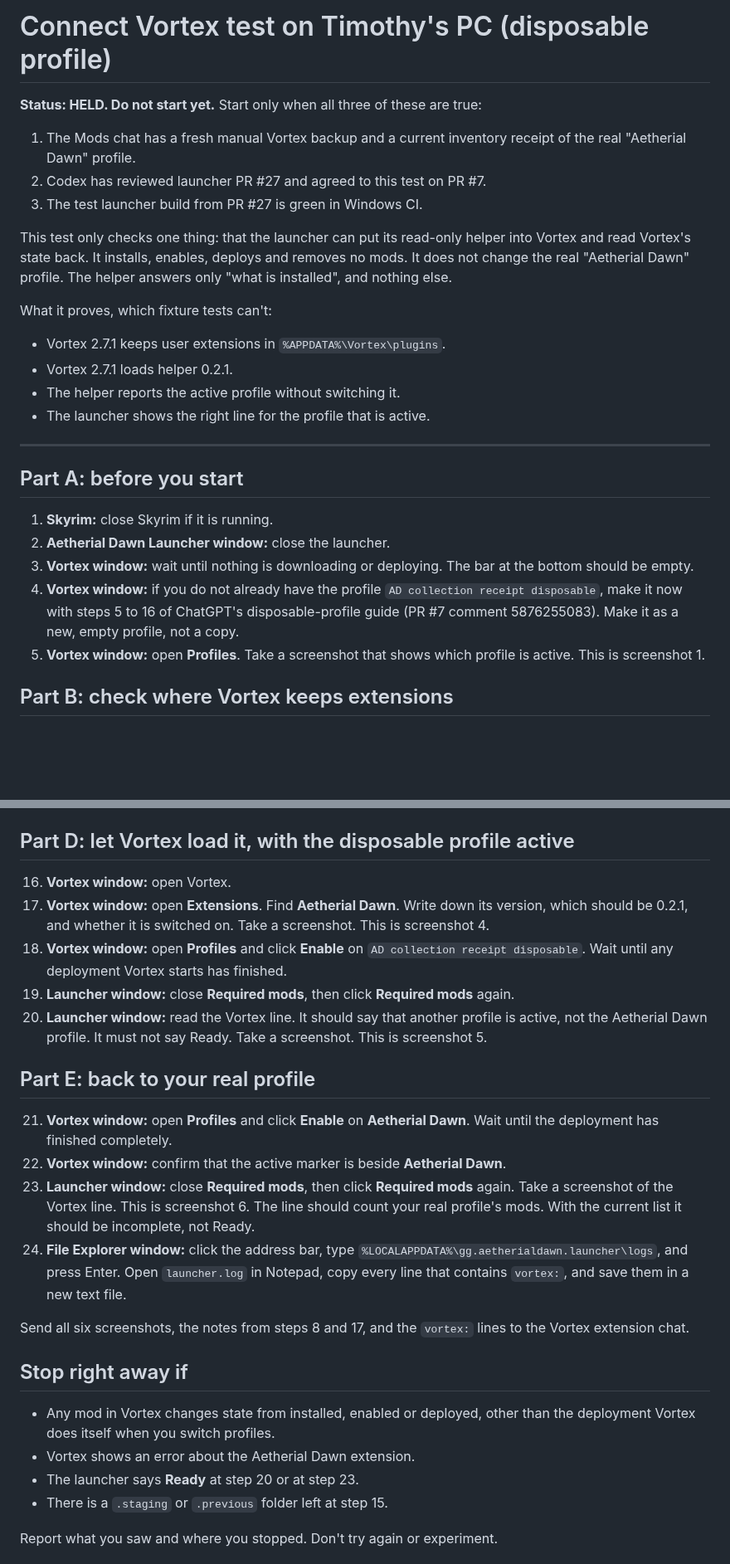
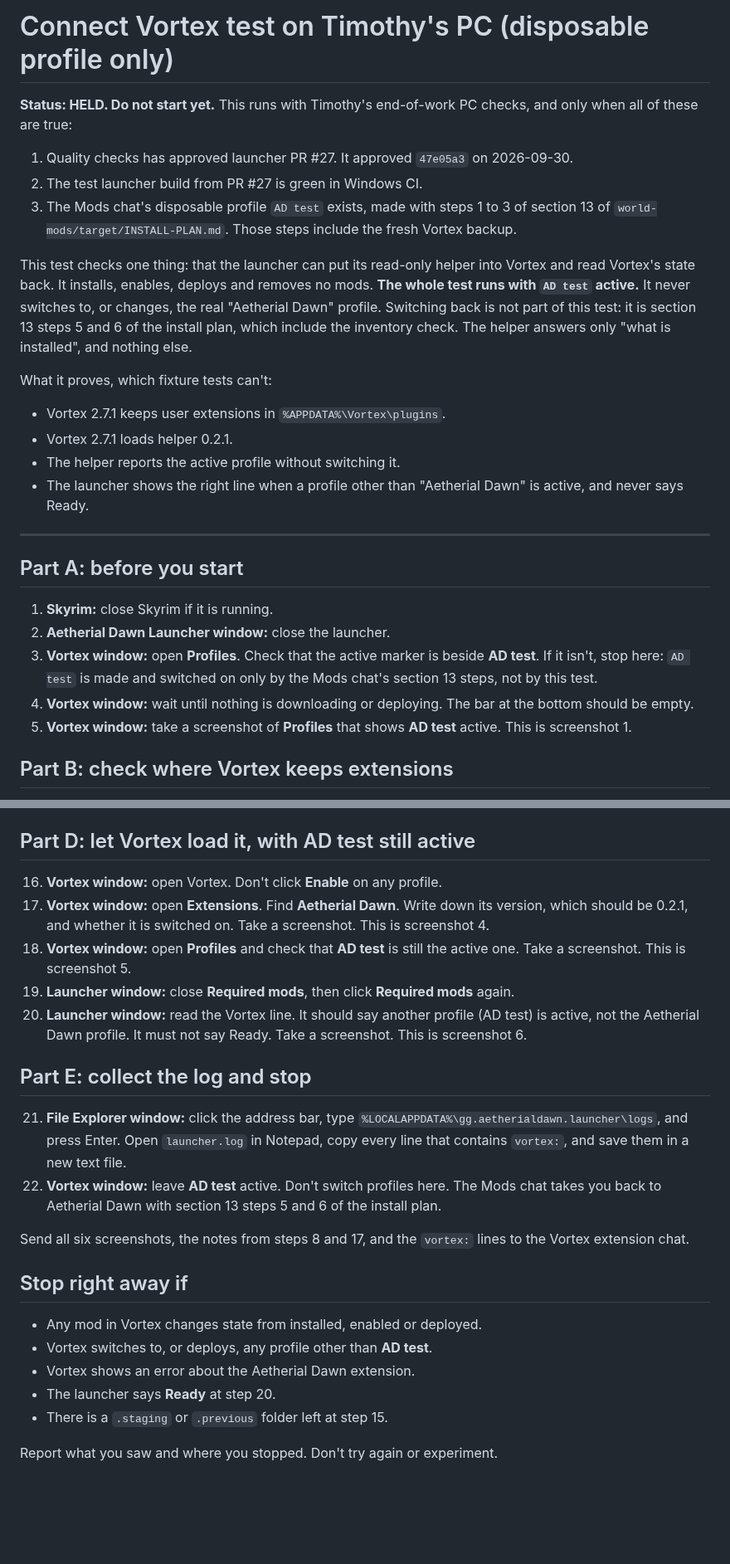
Before and after one commit to timothyraemartin-crypto/aetherial-dawn-launcher, a Markdown page: docs/connect-vortex-runbook.md, 2 parts joined by grey strips. Shown at 83% size. Drawn GitHub-style; blank space fills up the shorter version.

Commit message:
Connect Vortex runbook: AD test profile throughout, no switch back
Quality checks (approving 47e05a3) required the PC run to stay on a
disposable profile. It now uses the Mods install plan's AD test profile
(INSTALL-PLAN section 13) and leaves the switch back to that plan's steps 5-6.

Co-Authored-By: Claude Opus 5.5 (1M context) <noreply@anthropic.com>
Claude-Session: https://claude.ai/code/session_015YFuQTBzWevMhEYjAk5ffk

```diff
--- a/docs/connect-vortex-runbook.md
+++ b/docs/connect-vortex-runbook.md
@@ -1,18 +1,18 @@
-# Connect Vortex test on Timothy's PC (disposable profile)
+# Connect Vortex test on Timothy's PC (disposable profile only)
 
-**Status: HELD. Do not start yet.** Start only when all three of these are true:
+**Status: HELD. Do not start yet.** This runs with Timothy's end-of-work PC checks, and only when all of these are true:
 
-1. The Mods chat has a fresh manual Vortex backup and a current inventory receipt of the real "Aetherial Dawn" profile.
-2. Codex has reviewed launcher PR #27 and agreed to this test on PR #7.
-3. The test launcher build from PR #27 is green in Windows CI.
+1. Quality checks has approved launcher PR #27. It approved `47e05a3` on 2026-09-30.
+2. The test launcher build from PR #27 is green in Windows CI.
+3. The Mods chat's disposable profile `AD test` exists, made with steps 1 to 3 of section 13 of `world-mods/target/INSTALL-PLAN.md`. Those steps include the fresh Vortex backup.
 
-This test only checks one thing: that the launcher can put its read-only helper into Vortex and read Vortex's state back. It installs, enables, deploys and removes no mods. It does not change the real "Aetherial Dawn" profile. The helper answers only "what is installed", and nothing else.
+This test checks one thing: that the launcher can put its read-only helper into Vortex and read Vortex's state back. It installs, enables, deploys and removes no mods. **The whole test runs with `AD test` active.** It never switches to, or changes, the real "Aetherial Dawn" profile. Switching back is not part of this test: it is section 13 steps 5 and 6 of the install plan, which include the inventory check. The helper answers only "what is installed", and nothing else.
 
 What it proves, which fixture tests can't:
 - Vortex 2.7.1 keeps user extensions in `%APPDATA%\Vortex\plugins`.
 - Vortex 2.7.1 loads helper 0.2.1.
 - The helper reports the active profile without switching it.
-- The launcher shows the right line for the profile that is active.
+- The launcher shows the right line when a profile other than "Aetherial Dawn" is active, and never says Ready.
 
 ---
 
@@ -20,9 +20,9 @@ What it proves, which fixture tests can't:
 
 1. **Skyrim:** close Skyrim if it is running.
 2. **Aetherial Dawn Launcher window:** close the launcher.
-3. **Vortex window:** wait until nothing is downloading or deploying. The bar at the bottom should be empty.
-4. **Vortex window:** if you do not already have the profile `AD collection receipt disposable`, make it now with steps 5 to 16 of ChatGPT's disposable-profile guide (PR #7 comment 5876255083). Make it as a new, empty profile, not a copy.
-5. **Vortex window:** open **Profiles**. Take a screenshot that shows which profile is active. This is screenshot 1.
+3. **Vortex window:** open **Profiles**. Check that the active marker is beside **AD test**. If it isn't, stop here: `AD test` is made and switched on only by the Mods chat's section 13 steps, not by this test.
+4. **Vortex window:** wait until nothing is downloading or deploying. The bar at the bottom should be empty.
+5. **Vortex window:** take a screenshot of **Profiles** that shows **AD test** active. This is screenshot 1.
 
 ## Part B: check where Vortex keeps extensions
 
@@ -42,28 +42,27 @@ What it proves, which fixture tests can't:
 14. **File Explorer window:** open `%APPDATA%\Vortex\plugins\aetherial-dawn`. You should see `index.js`, `jobs.js` and `info.json`. Turn on **View > Show > Hidden items** and you should also see `.aetherial-dawn-complete`. Take a screenshot. This is screenshot 3.
 15. **File Explorer window:** check `%APPDATA%\Vortex` again. There should be no folder ending in `.staging` or `.previous`.
 
-## Part D: let Vortex load it, with the disposable profile active
+## Part D: let Vortex load it, with AD test still active
 
-16. **Vortex window:** open Vortex.
+16. **Vortex window:** open Vortex. Don't click **Enable** on any profile.
 17. **Vortex window:** open **Extensions**. Find **Aetherial Dawn**. Write down its version, which should be 0.2.1, and whether it is switched on. Take a screenshot. This is screenshot 4.
-18. **Vortex window:** open **Profiles** and click **Enable** on `AD collection receipt disposable`. Wait until any deployment Vortex starts has finished.
+18. **Vortex window:** open **Profiles** and check that **AD test** is still the active one. Take a screenshot. This is screenshot 5.
 19. **Launcher window:** close **Required mods**, then click **Required mods** again.
-20. **Launcher window:** read the Vortex line. It should say that another profile is active, not the Aetherial Dawn profile. It must not say Ready. Take a screenshot. This is screenshot 5.
+20. **Launcher window:** read the Vortex line. It should say another profile (AD test) is active, not the Aetherial Dawn profile. It must not say Ready. Take a screenshot. This is screenshot 6.
 
-## Part E: back to your real profile
+## Part E: collect the log and stop
 
-21. **Vortex window:** open **Profiles** and click **Enable** on **Aetherial Dawn**. Wait until the deployment has finished completely.
-22. **Vortex window:** confirm that the active marker is beside **Aetherial Dawn**.
-23. **Launcher window:** close **Required mods**, then click **Required mods** again. Take a screenshot of the Vortex line. This is screenshot 6. The line should count your real profile's mods. With the current list it should be incomplete, not Ready.
-24. **File Explorer window:** click the address bar, type `%LOCALAPPDATA%\gg.aetherialdawn.launcher\logs`, and press Enter. Open `launcher.log` in Notepad, copy every line that contains `vortex:`, and save them in a new text file.
+21. **File Explorer window:** click the address bar, type `%LOCALAPPDATA%\gg.aetherialdawn.launcher\logs`, and press Enter. Open `launcher.log` in Notepad, copy every line that contains `vortex:`, and save them in a new text file.
+22. **Vortex window:** leave **AD test** active. Don't switch profiles here. The Mods chat takes you back to Aetherial Dawn with section 13 steps 5 and 6 of the install plan.
 
 Send all six screenshots, the notes from steps 8 and 17, and the `vortex:` lines to the Vortex extension chat.
 
 ## Stop right away if
 
-- Any mod in Vortex changes state from installed, enabled or deployed, other than the deployment Vortex does itself when you switch profiles.
+- Any mod in Vortex changes state from installed, enabled or deployed.
+- Vortex switches to, or deploys, any profile other than **AD test**.
 - Vortex shows an error about the Aetherial Dawn extension.
-- The launcher says **Ready** at step 20 or at step 23.
+- The launcher says **Ready** at step 20.
 - There is a `.staging` or `.previous` folder left at step 15.
 
 Report what you saw and where you stopped. Don't try again or experiment.
```
